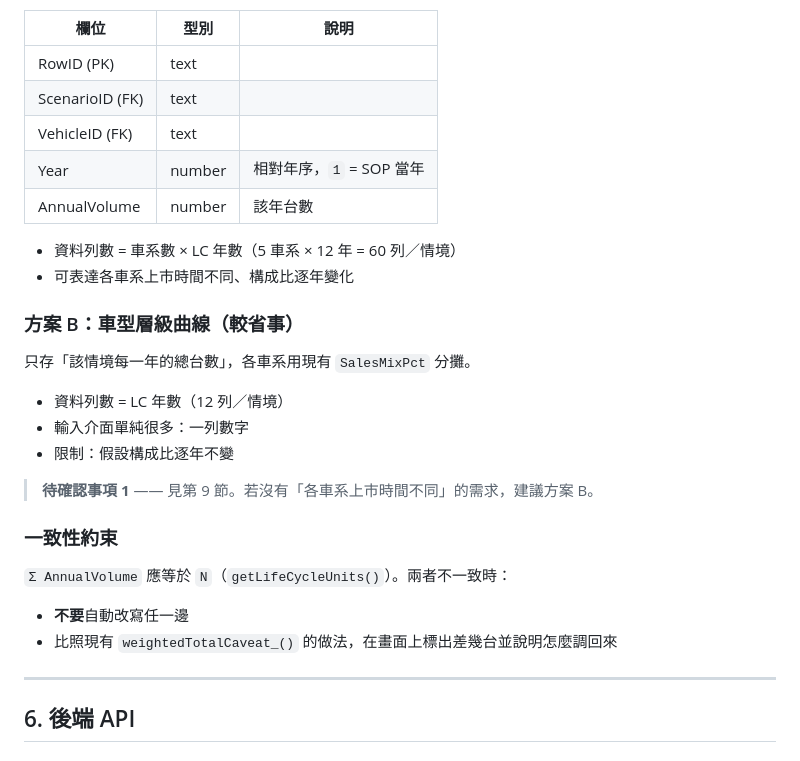
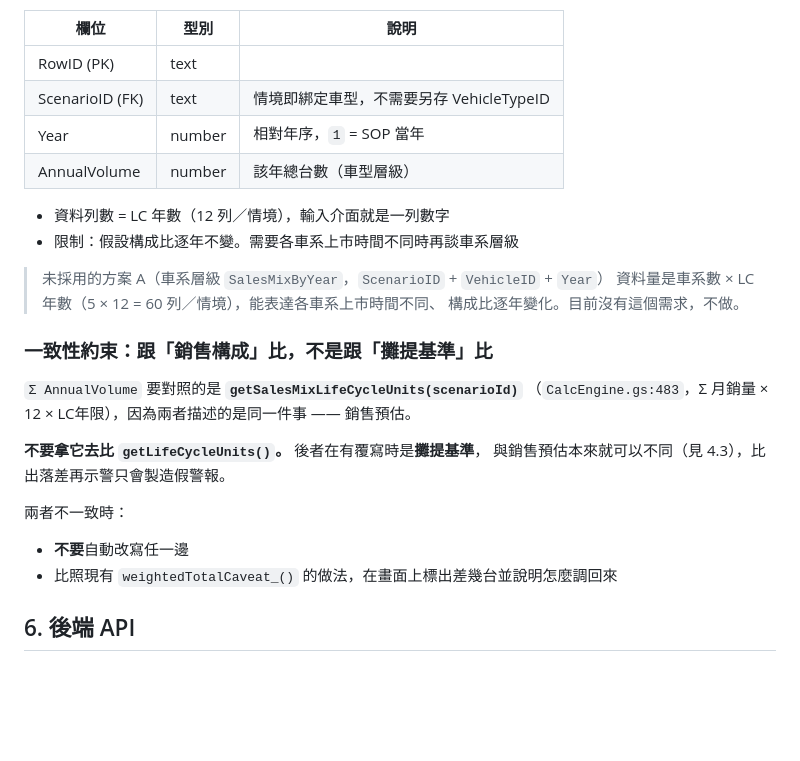
Before and after one commit to n811468/FS, a Markdown page: docs/payback-and-sensitivity.md, the part around one of its changes. Rendered like a GitHub page; blank space fills up the shorter version.

```diff
--- a/docs/payback-and-sensitivity.md
+++ b/docs/payback-and-sensitivity.md
@@ -145,32 +180,29 @@ N     N·K + I                 N·K + I
 | 欄位 | 型別 | 說明 |
 |---|---|---|
 | RowID (PK) | text | |
-| ScenarioID (FK) | text | |
-| VehicleID (FK) | text | |
+| ScenarioID (FK) | text | 情境即綁定車型，不需要另存 VehicleTypeID |
 | Year | number | 相對年序，`1` = SOP 當年 |
-| AnnualVolume | number | 該年台數 |
+| AnnualVolume | number | 該年總台數（車型層級） |
 
-- 資料列數 = 車系數 × LC 年數（5 車系 × 12 年 = 60 列／情境）
-- 可表達各車系上市時間不同、構成比逐年變化
+- 資料列數 = LC 年數（12 列／情境），輸入介面就是一列數字
+- 限制：假設構成比逐年不變。需要各車系上市時間不同時再談車系層級
 
-### 方案 B：車型層級曲線（較省事）
+> 未採用的方案 A（車系層級 `SalesMixByYear`，`ScenarioID` + `VehicleID` + `Year`）
+> 資料量是車系數 × LC 年數（5 × 12 = 60 列／情境），能表達各車系上市時間不同、
+> 構成比逐年變化。目前沒有這個需求，不做。
 
-只存「該情境每一年的總台數」，各車系用現有 `SalesMixPct` 分攤。
+### 一致性約束：跟「銷售構成」比，不是跟「攤提基準」比
 
-- 資料列數 = LC 年數（12 列／情境）
-- 輸入介面單純很多：一列數字
-- 限制：假設構成比逐年不變
+`Σ AnnualVolume` 要對照的是 **`getSalesMixLifeCycleUnits(scenarioId)`**
+（`CalcEngine.gs:483`，Σ 月銷量 × 12 × LC年限），因為兩者描述的是同一件事 —— 銷售預估。
 
-> **待確認事項 1** —— 見第 9 節。若沒有「各車系上市時間不同」的需求，建議方案 B。
+**不要拿它去比 `getLifeCycleUnits()`。** 後者在有覆寫時是**攤提基準**，
+與銷售預估本來就可以不同（見 4.3），比出落差再示警只會製造假警報。
 
-### 一致性約束
-
-`Σ AnnualVolume` 應等於 `N`（`getLifeCycleUnits()`）。兩者不一致時：
+兩者不一致時：
 
 - **不要**自動改寫任一邊
 - 比照現有 `weightedTotalCaveat_()` 的做法，在畫面上標出差幾台並說明怎麼調回來
-
----
 
 ## 6. 後端 API
 
```
Also changed, not shown: other parts of docs/payback-and-sensitivity.md (+67 -22 lines), 1 other file.
